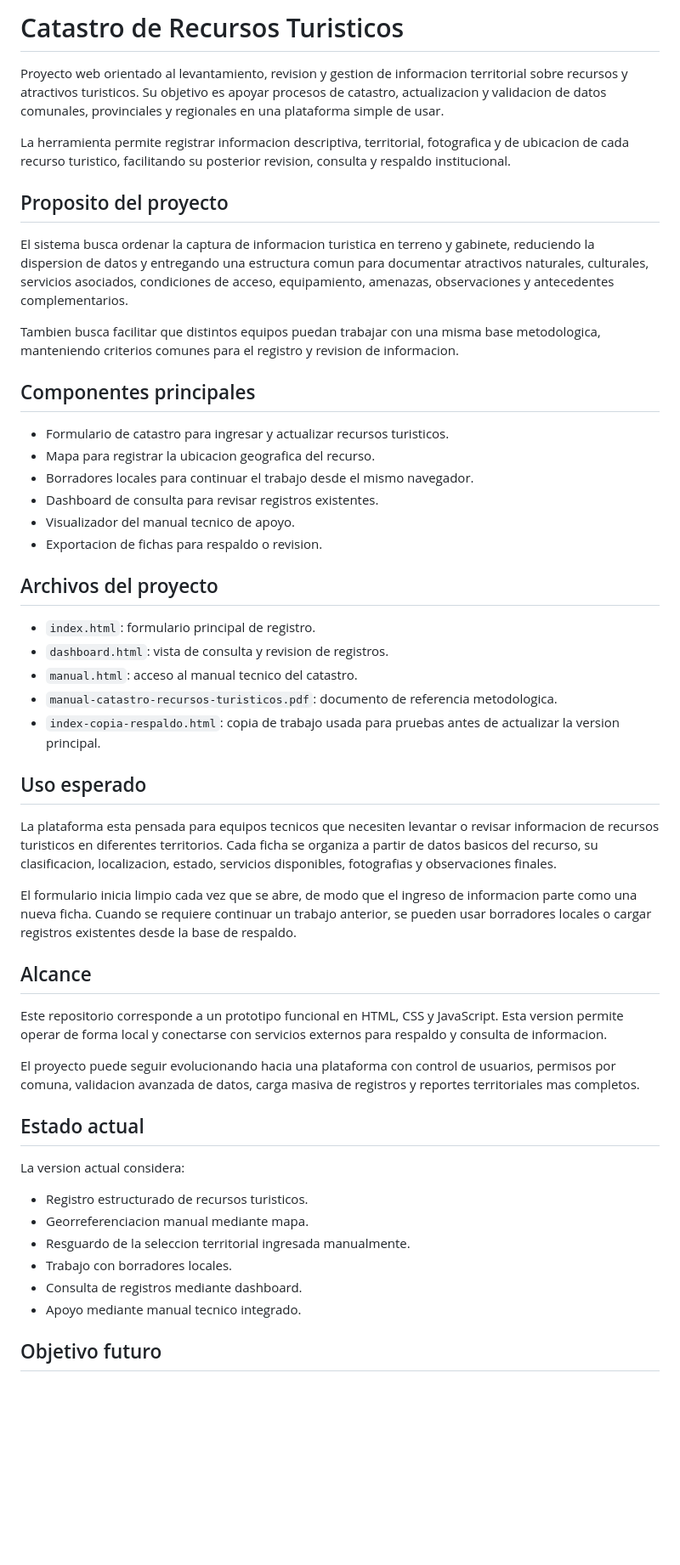
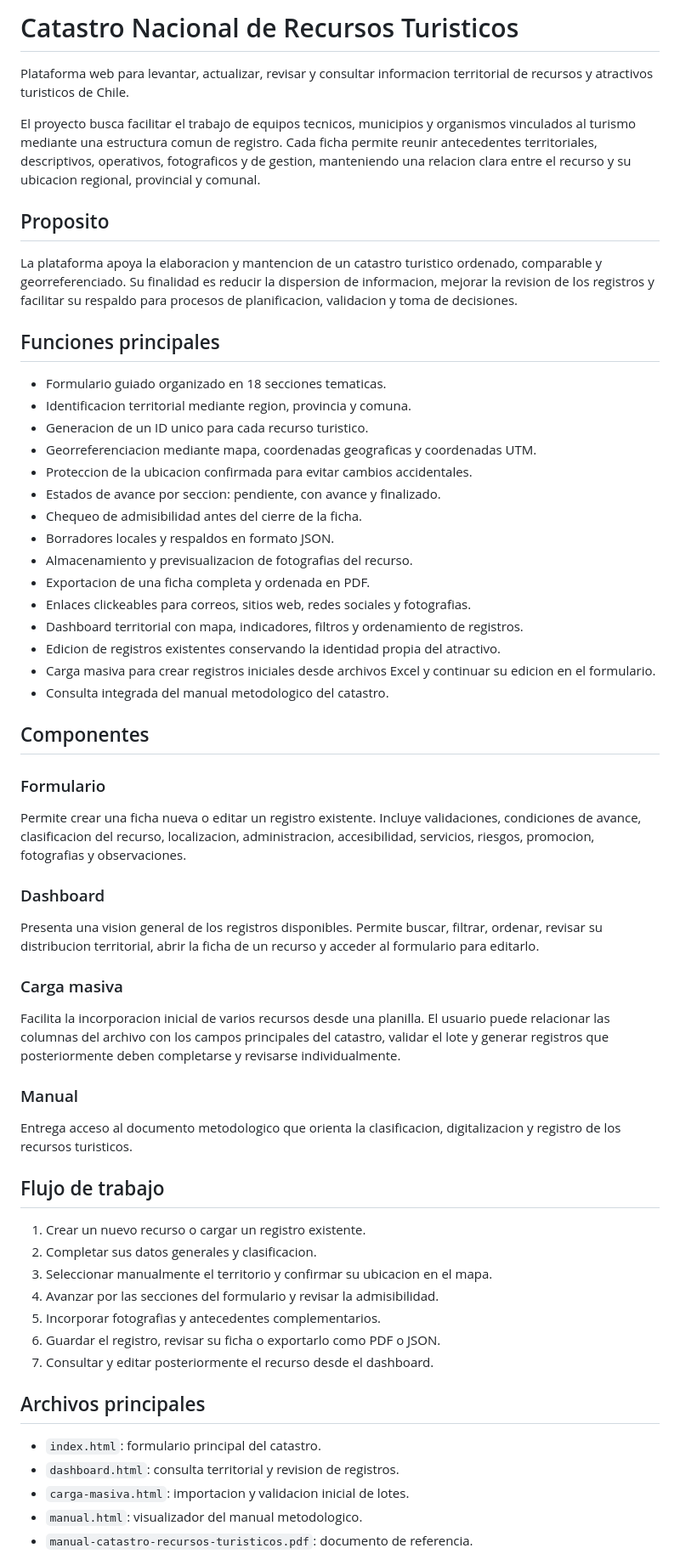
Before and after one commit to geofotodata/catastro-recursos-turisticos, a Markdown page: README.md, the part around one of its changes. Shown at 85% size. Drawn GitHub-style; blank space fills up the shorter version.

Commit message:
Actualiza descripcion general del proyecto

```diff
--- a/README.md
+++ b/README.md
@@ -1,54 +1,64 @@
-# Catastro de Recursos Turisticos
+# Catastro Nacional de Recursos Turisticos
 
-Proyecto web orientado al levantamiento, revision y gestion de informacion territorial sobre recursos y atractivos turisticos. Su objetivo es apoyar procesos de catastro, actualizacion y validacion de datos comunales, provinciales y regionales en una plataforma simple de usar.
+Plataforma web para levantar, actualizar, revisar y consultar informacion territorial de recursos y atractivos turisticos de Chile.
 
-La herramienta permite registrar informacion descriptiva, territorial, fotografica y de ubicacion de cada recurso turistico, facilitando su posterior revision, consulta y respaldo institucional.
+El proyecto busca facilitar el trabajo de equipos tecnicos, municipios y organismos vinculados al turismo mediante una estructura comun de registro. Cada ficha permite reunir antecedentes territoriales, descriptivos, operativos, fotograficos y de gestion, manteniendo una relacion clara entre el recurso y su ubicacion regional, provincial y comunal.
 
-## Proposito del proyecto
+## Proposito
 
-El sistema busca ordenar la captura de informacion turistica en terreno y gabinete, reduciendo la dispersion de datos y entregando una estructura comun para documentar atractivos naturales, culturales, servicios asociados, condiciones de acceso, equipamiento, amenazas, observaciones y antecedentes complementarios.
+La plataforma apoya la elaboracion y mantencion de un catastro turistico ordenado, comparable y georreferenciado. Su finalidad es reducir la dispersion de informacion, mejorar la revision de los registros y facilitar su respaldo para procesos de planificacion, validacion y toma de decisiones.
 
-Tambien busca facilitar que distintos equipos puedan trabajar con una misma base metodologica, manteniendo criterios comunes para el registro y revision de informacion.
+## Funciones principales
 
-## Componentes principales
+- Formulario guiado organizado en 18 secciones tematicas.
+- Identificacion territorial mediante region, provincia y comuna.
+- Generacion de un ID unico para cada recurso turistico.
+- Georreferenciacion mediante mapa, coordenadas geograficas y coordenadas UTM.
+- Proteccion de la ubicacion confirmada para evitar cambios accidentales.
+- Estados de avance por seccion: pendiente, con avance y finalizado.
+- Chequeo de admisibilidad antes del cierre de la ficha.
+- Borradores locales y respaldos en formato JSON.
+- Almacenamiento y previsualizacion de fotografias del recurso.
+- Exportacion de una ficha completa y ordenada en PDF.
+- Enlaces clickeables para correos, sitios web, redes sociales y fotografias.
+- Dashboard territorial con mapa, indicadores, filtros y ordenamiento de registros.
+- Edicion de registros existentes conservando la identidad propia del atractivo.
+- Carga masiva para crear registros iniciales desde archivos Excel y continuar su edicion en el formulario.
+- Consulta integrada del manual metodologico del catastro.
 
-- Formulario de catastro para ingresar y actualizar recursos turisticos.
-- Mapa para registrar la ubicacion geografica del recurso.
-- Borradores locales para continuar el trabajo desde el mismo navegador.
-- Dashboard de consulta para revisar registros existentes.
-- Visualizador del manual tecnico de apoyo.
-- Exportacion de fichas para respaldo o revision.
+## Componentes
 
-## Archivos del proyecto
+### Formulario
 
-- `index.html`: formulario principal de registro.
-- `dashboard.html`: vista de consulta y revision de registros.
-- `manual.html`: acceso al manual tecnico del catastro.
-- `manual-catastro-recursos-turisticos.pdf`: documento de referencia metodologica.
-- `index-copia-respaldo.html`: copia de trabajo usada para pruebas antes de actualizar la version principal.
+Permite crear una ficha nueva o editar un registro existente. Incluye validaciones, condiciones de avance, clasificacion del recurso, localizacion, administracion, accesibilidad, servicios, riesgos, promocion, fotografias y observaciones.
 
-## Uso esperado
+### Dashboard
 
-La plataforma esta pensada para equipos tecnicos que necesiten levantar o revisar informacion de recursos turisticos en diferentes territorios. Cada ficha se organiza a partir de datos basicos del recurso, su clasificacion, localizacion, estado, servicios disponibles, fotografias y observaciones finales.
+Presenta una vision general de los registros disponibles. Permite buscar, filtrar, ordenar, revisar su distribucion territorial, abrir la ficha de un recurso y acceder al formulario para editarlo.
 
-El formulario inicia limpio cada vez que se abre, de modo que el ingreso de informacion parte como una nueva ficha. Cuando se requiere continuar un trabajo anterior, se pueden usar borradores locales o cargar registros existentes desde la base de respaldo.
+### Carga masiva
 
-## Alcance
+Facilita la incorporacion inicial de varios recursos desde una planilla. El usuario puede relacionar las columnas del archivo con los campos principales del catastro, validar el lote y generar registros que posteriormente deben completarse y revisarse individualmente.
 
-Este repositorio corresponde a un prototipo funcional en HTML, CSS y JavaScript. Esta version permite operar de forma local y conectarse con servicios externos para respaldo y consulta de informacion.
+### Manual
 
-El proyecto puede seguir evolucionando hacia una plataforma con control de usuarios, permisos por comuna, validacion avanzada de datos, carga masiva de registros y reportes territoriales mas completos.
+Entrega acceso al documento metodologico que orienta la clasificacion, digitalizacion y registro de los recursos turisticos.
 
-## Estado actual
+## Flujo de trabajo
 
-La version actual considera:
+1. Crear un nuevo recurso o cargar un registro existente.
+2. Completar sus datos generales y clasificacion.
+3. Seleccionar manualmente el territorio y confirmar su ubicacion en el mapa.
+4. Avanzar por las secciones del formulario y revisar la admisibilidad.
+5. Incorporar fotografias y antecedentes complementarios.
+6. Guardar el registro, revisar su ficha o exportarlo como PDF o JSON.
+7. Consultar y editar posteriormente el recurso desde el dashboard.
 
-- Registro estructurado de recursos turisticos.
-- Georreferenciacion manual mediante mapa.
-- Resguardo de la seleccion territorial ingresada manualmente.
-- Trabajo con borradores locales.
-- Consulta de registros mediante dashboard.
-- Apoyo mediante manual tecnico integrado.
+## Archivos principales
 
-## Objetivo futuro
+- `index.html`: formulario principal del catastro.
+- `dashboard.html`: consulta territorial y revision de registros.
+- `carga-masiva.html`: importacion y validacion inicial de lotes.
+- `manual.html`: visualizador del manual metodologico.
+- `manual-catastro-recursos-turisticos.pdf`: documento de referencia.
 
```
Also changed, not shown: other parts of README.md (+5 -2 lines).
